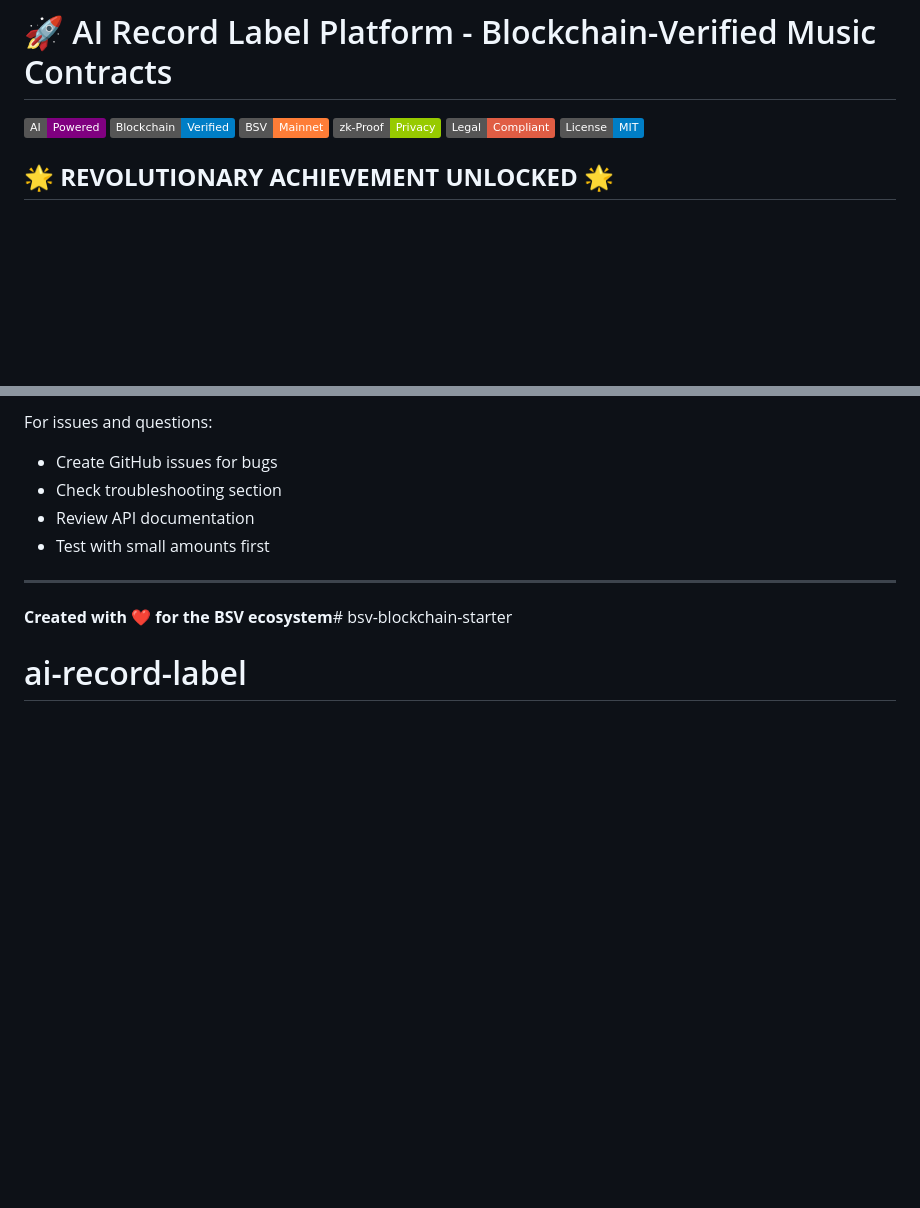
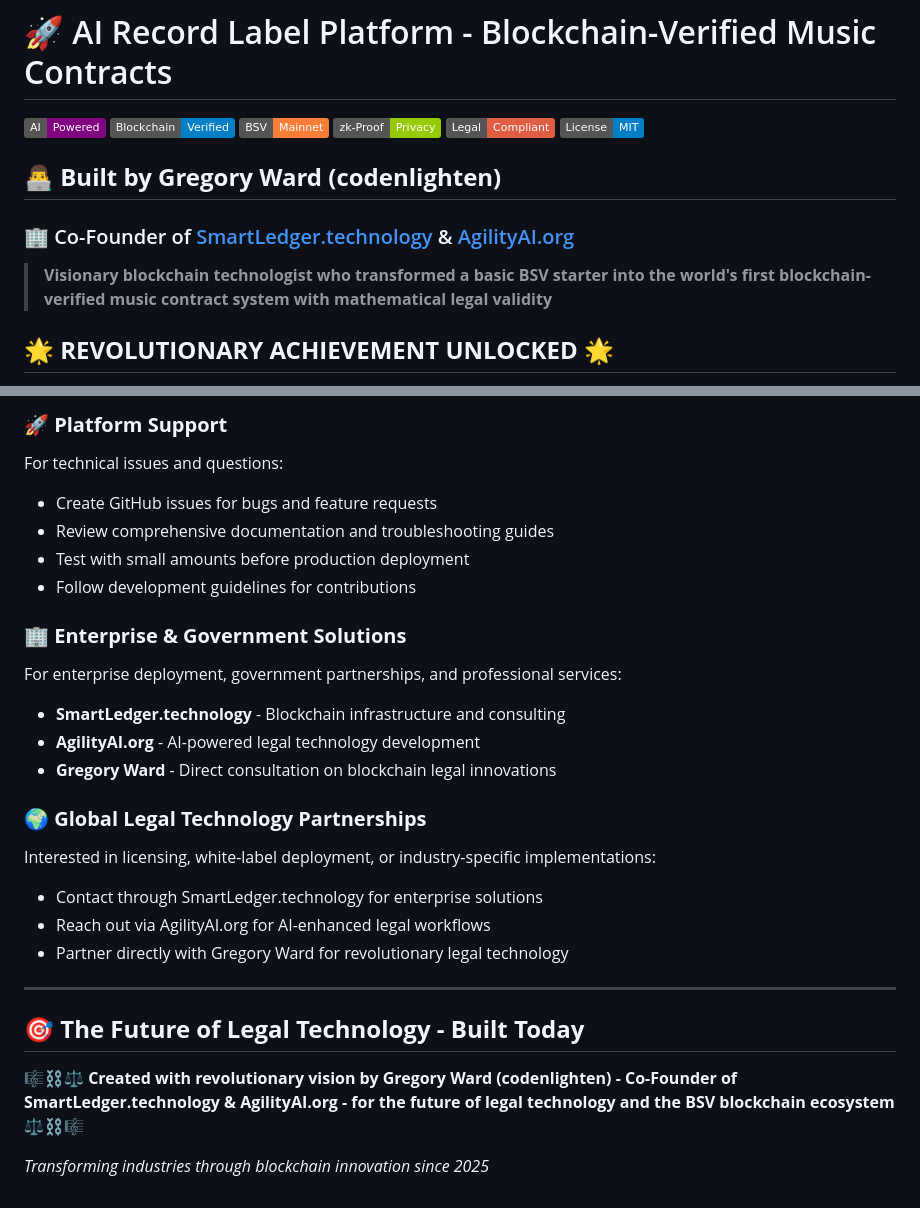
Before and after one commit to codenlighten/bsv-blockchain-starter, a Markdown page: README.md, 2 parts joined by grey strips. Drawn GitHub-style; badges without logos; blank space fills up the shorter version.

```diff
--- a/README.md
+++ b/README.md
@@ -6,6 +6,11 @@
 ![zk-Proof](https://img.shields.io/badge/zk--Proof-Privacy-green)
 ![Legal](https://img.shields.io/badge/Legal-Compliant-red)
 ![License](https://img.shields.io/badge/License-MIT-blue)
+
+## 👨‍💻 **Built by Gregory Ward (codenlighten)**
+### 🏢 Co-Founder of [SmartLedger.technology](https://smartledger.technology) & [AgilityAI.org](https://agilityai.org)
+
+> **Visionary blockchain technologist who transformed a basic BSV starter into the world's first blockchain-verified music contract system with mathematical legal validity**
 
 ## 🌟 **REVOLUTIONARY ACHIEVEMENT UNLOCKED** 🌟
 
@@ -535,11 +580,27 @@ MIT License - see LICENSE file for details.
 
-For issues and questions:
-- Create GitHub issues for bugs
-- Check troubleshooting section
-- Review API documentation
-- Test with small amounts first
+### 🚀 **Platform Support**
+For technical issues and questions:
+- Create GitHub issues for bugs and feature requests
+- Review comprehensive documentation and troubleshooting guides
+- Test with small amounts before production deployment
+- Follow development guidelines for contributions
+
+### 🏢 **Enterprise & Government Solutions**
+For enterprise deployment, government partnerships, and professional services:
+- **SmartLedger.technology** - Blockchain infrastructure and consulting
+- **AgilityAI.org** - AI-powered legal technology development
+- **Gregory Ward** - Direct consultation on blockchain legal innovations
+
+### 🌍 **Global Legal Technology Partnerships**
+Interested in licensing, white-label deployment, or industry-specific implementations:
+- Contact through SmartLedger.technology for enterprise solutions
+- Reach out via AgilityAI.org for AI-enhanced legal workflows
+- Partner directly with Gregory Ward for revolutionary legal technology
 
 ---
 
-**Created with ❤️ for the BSV ecosystem**# bsv-blockchain-starter
-# ai-record-label
+## 🎯 **The Future of Legal Technology - Built Today**
+
+**🎼⛓️⚖️ Created with revolutionary vision by Gregory Ward (codenlighten) - Co-Founder of SmartLedger.technology & AgilityAI.org - for the future of legal technology and the BSV blockchain ecosystem ⚖️⛓️🎼**
+
+*Transforming industries through blockchain innovation since 2025*
```
Also changed, not shown: other parts of README.md (+46 -6 lines).
